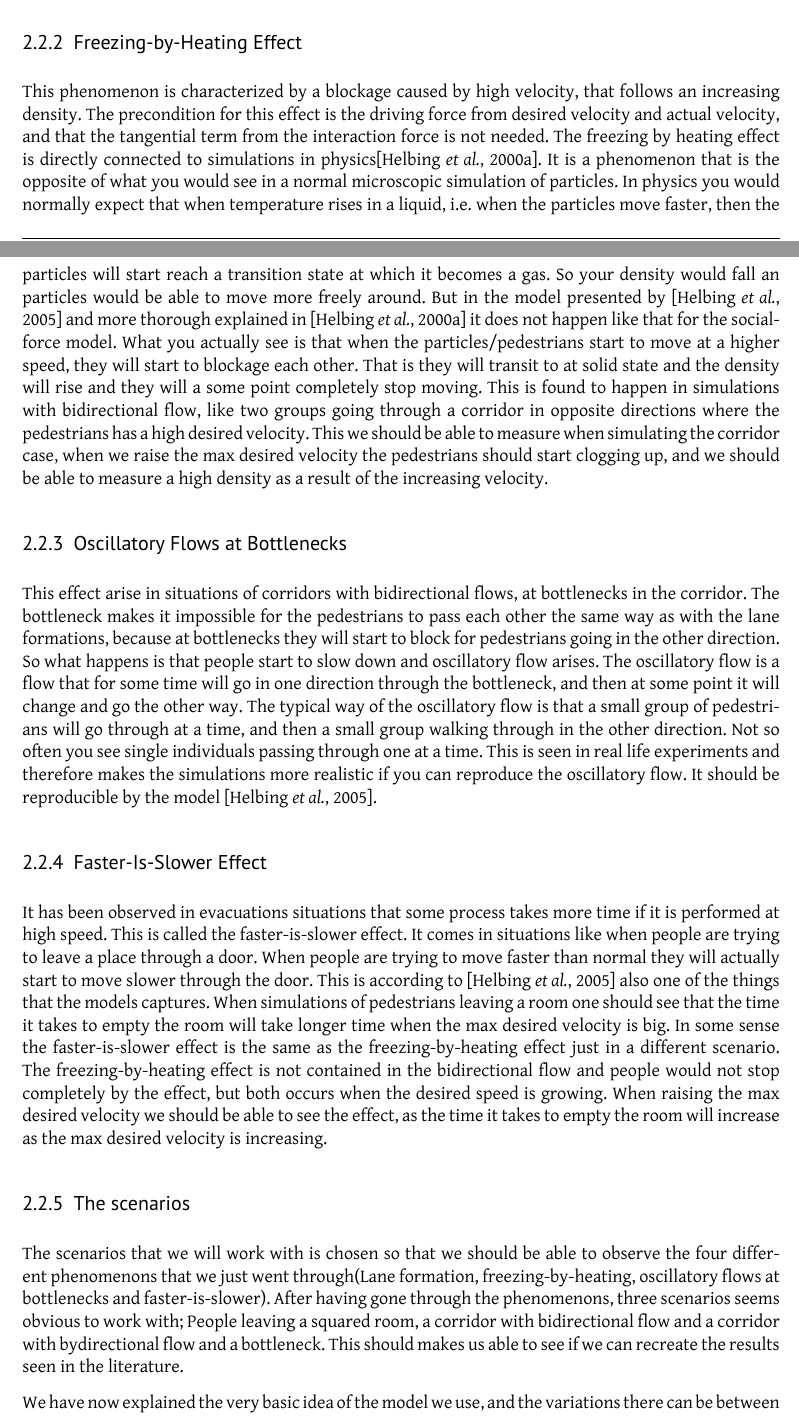
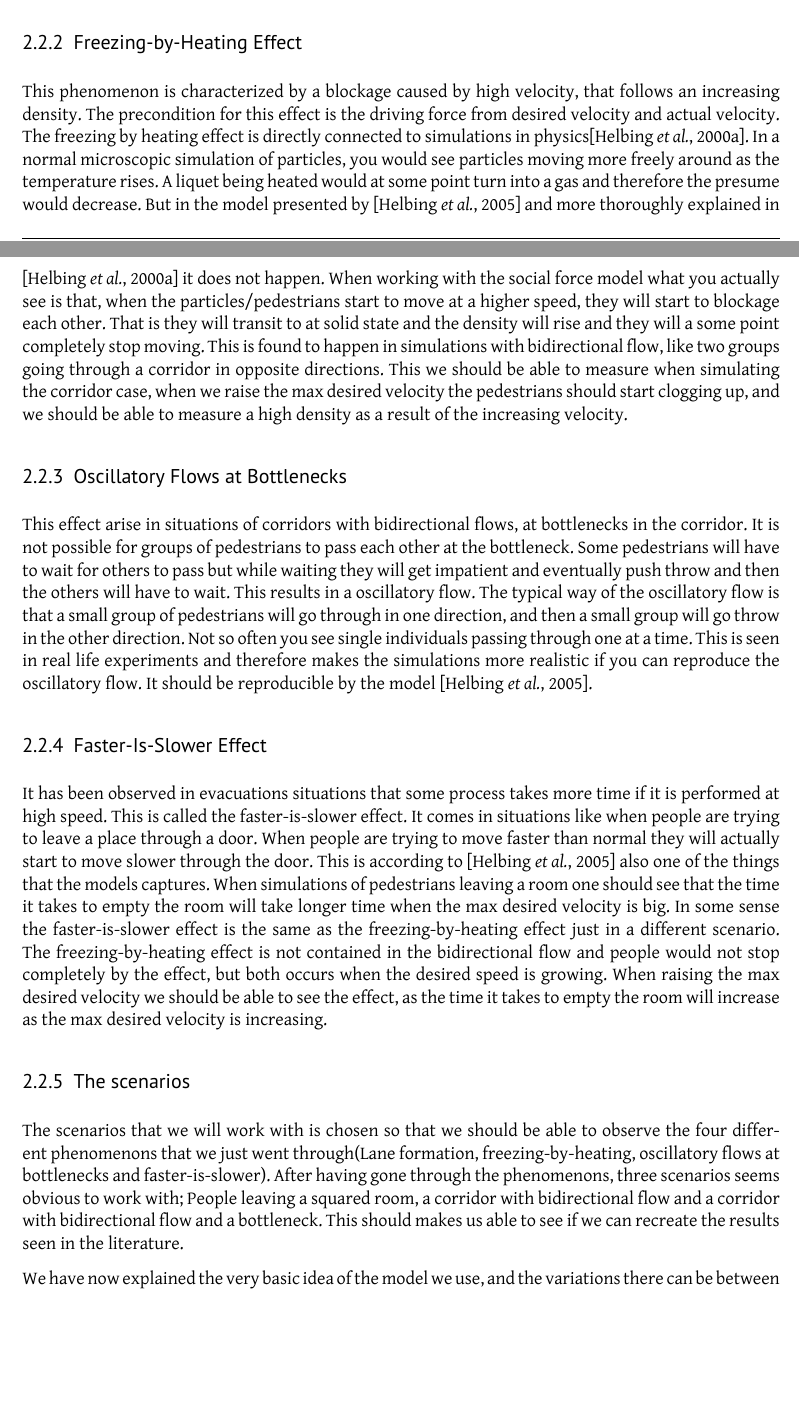
Before and after one commit to tohojo/RUC-math--crowd-modeling, a LaTeX document (LaTeX/crowd-modelling.tex, which reads LaTeX/social-forces.tex): two parts of pages 7 and 8 of 46 before the commit and two parts of pages 7 and 8 of 45 after it, joined at a grey line, cut so that both start at the same text, the shorter picture padded with empty space. Compiled offline with XeLaTeX.

Commit message:
Finished correcting sec1 and sec2

```diff
--- a/LaTeX/social-forces.tex
+++ b/LaTeX/social-forces.tex
@@ -101,19 +99,15 @@ The lane formations we will try to replicate in the corridor cases.
 \subsubsection{Freezing-by-Heating Effect}
 This phenomenon is characterized by a blockage caused by high velocity,
 that follows an increasing density. The precondition for this effect is the driving force from desired
-velocity and actual velocity, and that the tangential term from the interaction
-force is not needed. The freezing by heating effect is directly connected to simulations in
-physics\cite{frebyheat}. It is a  phenomenon that is the opposite of what you would see in a
-normal microscopic simulation of particles. In physics you would normally expect that when
-temperature rises in a liquid, i.e. when the particles move faster, then the particles will
-start reach a transition state at which it becomes a gas. So your density would fall an
-particles would be able to move more freely around.
-But in the model presented by \cite{self-org} and more thorough explained in \cite{frebyheat}
-it does not happen like that for the social-force model. What you actually see is that when the
+velocity and actual velocity. The freezing by heating effect is directly connected to simulations in
+physics\cite{frebyheat}. In a
+normal microscopic simulation of particles, you would see particles moving more freely around as the temperature rises. A liquet being heated would at some point turn into a gas and therefore the presume would decrease.
+But in the model presented by \cite{self-org} and more thoroughly explained in \cite{frebyheat}
+it does not happen. When working with the social force model what you actually see is that, when the
 particles/pedestrians start to move at a higher speed, they will start to blockage each other.
 That is they will transit to at solid state and the density will rise and they will a some point
 completely stop moving. This is found to happen in simulations with bidirectional flow, like
-two groups going through a corridor in opposite directions where the pedestrians has a high desired velocity.
+two groups going through a corridor in opposite directions.
 This we should be able to measure when simulating the corridor case, when we raise the max desired
 velocity the pedestrians should start clogging up, and we should be able to measure a high density as
 a result of the increasing velocity.
@@ -121,14 +115,8 @@ a result of the increasing velocity.
 
 \subsubsection{Oscillatory Flows at Bottlenecks}
 This effect arise in situations of corridors with bidirectional flows, at bottlenecks in the corridor.
-The bottleneck makes it impossible for the pedestrians
-to pass each other the same way as with the lane formations, because at bottlenecks they will
-start to block for pedestrians going in the other direction.
-So what happens is that people start to slow down and oscillatory
-flow arises. The oscillatory flow is a flow that for some time will go in one direction through
-the bottleneck, and then at some point it will change and go the other way. The typical way of
-the oscillatory flow is that a small group of pedestrians will go through at a time, and then
-a small group walking through in the other direction.
+It is not possible for groups of pedestrians to pass each other at the bottleneck. Some pedestrians will have to wait for others to pass but while waiting they will get impatient and eventually push throw and then the others will have to wait. This results in a oscillatory flow.
+The typical way of the oscillatory flow is that a small group of pedestrians will go through in one direction, and then a small group will go throw in the other direction.
 Not so often you see single individuals passing through one at a time.
 This is seen in real life experiments and therefore makes the simulations more realistic
 if you can reproduce the oscillatory flow.
@@ -154,7 +142,7 @@ different phenomenons that we just went through(Lane formation, freezing-by-heat
 flows at bottlenecks and faster-is-slower).
 After having gone through the phenomenons, three scenarios seems obvious to work with;
 People leaving a squared room, a corridor with bidirectional flow
-and a corridor with bydirectional flow and a bottleneck.
+and a corridor with bidirectional flow and a bottleneck.
 This should makes us able to see if we can recreate the results seen in the literature.
 
 We have now explained the very basic idea of the model we use, and the variations there can be between
```
Also changed, not shown: LaTeX/social-forces.tex (4 more changed lines).
